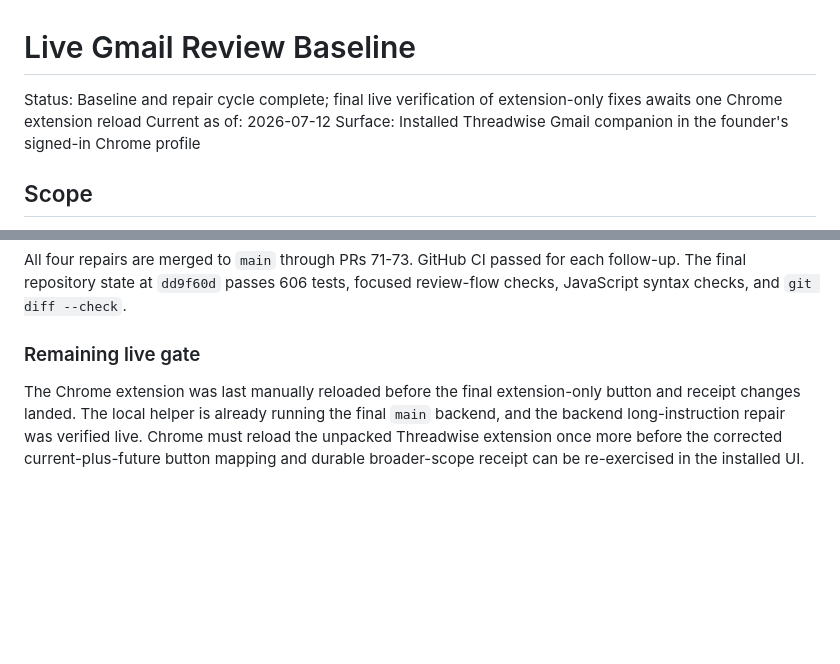
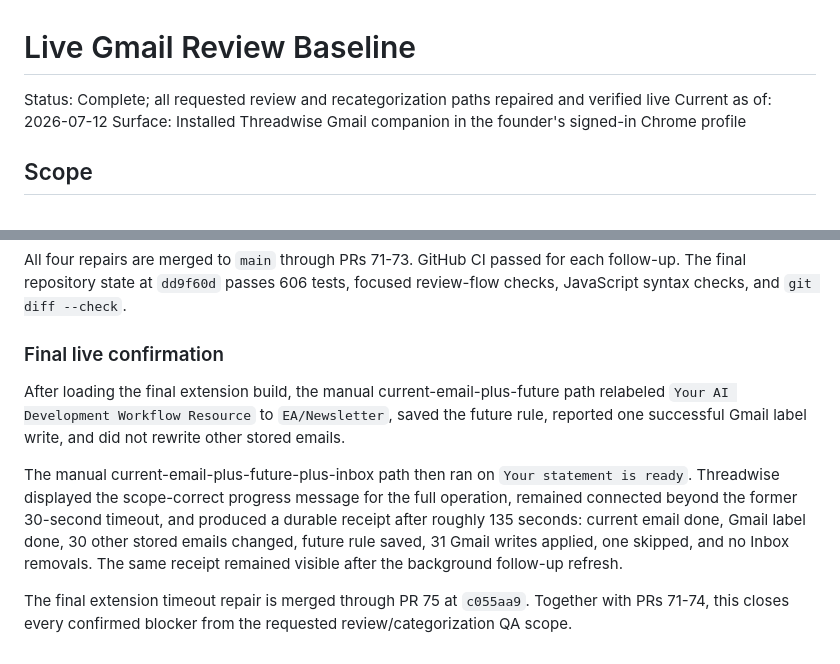
Before and after one commit to czzzry/threadwise, a Markdown page: docs/qa/2026-07-12-live-review-baseline.md, 2 parts joined by grey strips. GitHub-like rendering; blank space fills up the shorter version.

Commit message:
docs: close live review QA report

```diff
--- a/docs/qa/2026-07-12-live-review-baseline.md
+++ b/docs/qa/2026-07-12-live-review-baseline.md
@@ -1,6 +1,6 @@
 # Live Gmail Review Baseline
 
-Status: Baseline and repair cycle complete; final live verification of extension-only fixes awaits one Chrome extension reload
+Status: Complete; all requested review and recategorization paths repaired and verified live
 Current as of: 2026-07-12
 Surface: Installed Threadwise Gmail companion in the founder's signed-in Chrome profile
 
@@ -105,6 +105,10 @@ The visible sync request was found to take about 75 seconds while the extension
 
 All four repairs are merged to `main` through PRs 71-73. GitHub CI passed for each follow-up. The final repository state at `dd9f60d` passes 606 tests, focused review-flow checks, JavaScript syntax checks, and `git diff --check`.
 
-### Remaining live gate
+### Final live confirmation
 
-The Chrome extension was last manually reloaded before the final extension-only button and receipt changes landed. The local helper is already running the final `main` backend, and the backend long-instruction repair was verified live. Chrome must reload the unpacked Threadwise extension once more before the corrected current-plus-future button mapping and durable broader-scope receipt can be re-exercised in the installed UI.
+After loading the final extension build, the manual current-email-plus-future path relabeled `Your AI Development Workflow Resource` to `EA/Newsletter`, saved the future rule, reported one successful Gmail label write, and did not rewrite other stored emails.
+
+The manual current-email-plus-future-plus-inbox path then ran on `Your statement is ready`. Threadwise displayed the scope-correct progress message for the full operation, remained connected beyond the former 30-second timeout, and produced a durable receipt after roughly 135 seconds: current email done, Gmail label done, 30 other stored emails changed, future rule saved, 31 Gmail writes applied, one skipped, and no Inbox removals. The same receipt remained visible after the background follow-up refresh.
+
+The final extension timeout repair is merged through PR 75 at `c055aa9`. Together with PRs 71-74, this closes every confirmed blocker from the requested review/categorization QA scope.
```
